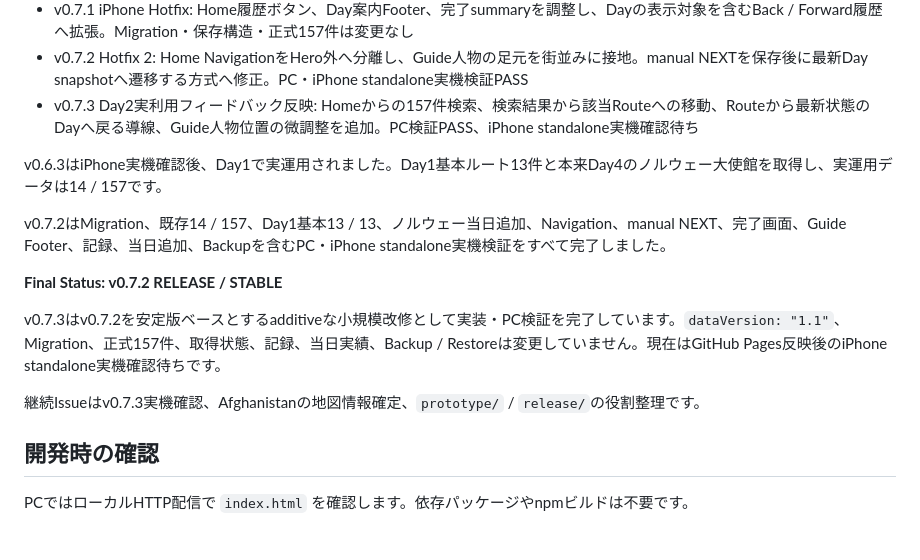
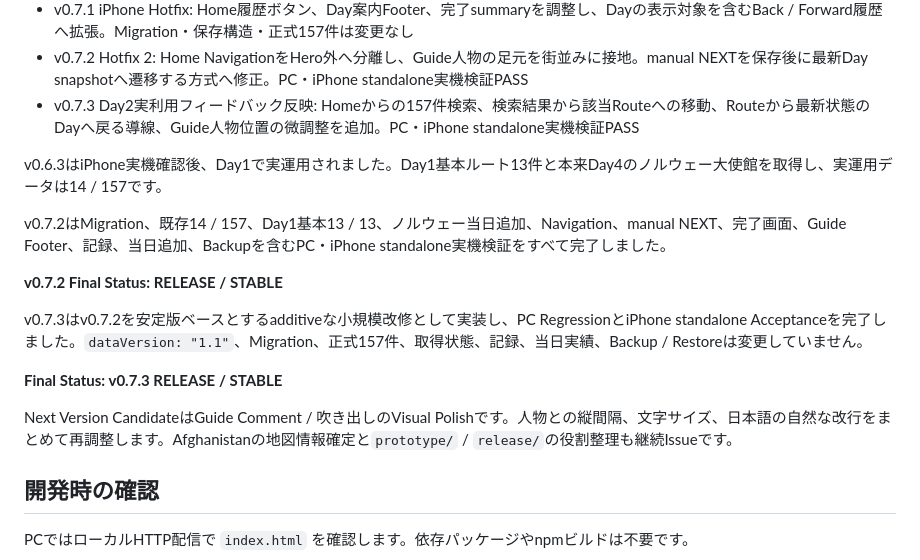
Before and after one commit to otake-kensuke/embassy-stamp-rally, a Markdown page: README.md, the part around the change. Drawn GitHub-style; blank space fills up the shorter version.

Commit message:
v0.7.3 = RELEASE / STABLE

```diff
--- a/README.md
+++ b/README.md
@@ -68,17 +68,19 @@ Prototypeの技術検証は完了しています。
 - v0.7: 実利用Day1を受け、計画ルートと当日実績を分離、START / GOAL、画面履歴、当日追加、日付別記録、記録編集・削除、完了画面、動的案内コメントを追加。`1.0 → 1.1` MigrationとPC検証PASS
 - v0.7.1 iPhone Hotfix: Home履歴ボタン、Day案内Footer、完了summaryを調整し、Dayの表示対象を含むBack / Forward履歴へ拡張。Migration・保存構造・正式157件は変更なし
 - v0.7.2 Hotfix 2: Home NavigationをHero外へ分離し、Guide人物の足元を街並みに接地。manual NEXTを保存後に最新Day snapshotへ遷移する方式へ修正。PC・iPhone standalone実機検証PASS
-- v0.7.3 Day2実利用フィードバック反映: Homeからの157件検索、検索結果から該当Routeへの移動、Routeから最新状態のDayへ戻る導線、Guide人物位置の微調整を追加。PC検証PASS、iPhone standalone実機確認待ち
+- v0.7.3 Day2実利用フィードバック反映: Homeからの157件検索、検索結果から該当Routeへの移動、Routeから最新状態のDayへ戻る導線、Guide人物位置の微調整を追加。PC・iPhone standalone実機検証PASS
 
 v0.6.3はiPhone実機確認後、Day1で実運用されました。Day1基本ルート13件と本来Day4のノルウェー大使館を取得し、実運用データは14 / 157です。
 
 v0.7.2はMigration、既存14 / 157、Day1基本13 / 13、ノルウェー当日追加、Navigation、manual NEXT、完了画面、Guide Footer、記録、当日追加、Backupを含むPC・iPhone standalone実機検証をすべて完了しました。
 
-**Final Status: v0.7.2 RELEASE / STABLE**
+**v0.7.2 Final Status: RELEASE / STABLE**
 
-v0.7.3はv0.7.2を安定版ベースとするadditiveな小規模改修として実装・PC検証を完了しています。`dataVersion: "1.1"`、Migration、正式157件、取得状態、記録、当日実績、Backup / Restoreは変更していません。現在はGitHub Pages反映後のiPhone standalone実機確認待ちです。
+v0.7.3はv0.7.2を安定版ベースとするadditiveな小規模改修として実装し、PC RegressionとiPhone standalone Acceptanceを完了しました。`dataVersion: "1.1"`、Migration、正式157件、取得状態、記録、当日実績、Backup / Restoreは変更していません。
 
-継続Issueはv0.7.3実機確認、Afghanistanの地図情報確定、`prototype/` / `release/`の役割整理です。
+**Final Status: v0.7.3 RELEASE / STABLE**
+
+Next Version CandidateはGuide Comment / 吹き出しのVisual Polishです。人物との縦間隔、文字サイズ、日本語の自然な改行をまとめて再調整します。Afghanistanの地図情報確定と`prototype/` / `release/`の役割整理も継続Issueです。
 
 ## 開発時の確認
 
```
Also changed, not shown: AGENTS.md (+8 -5 lines).
